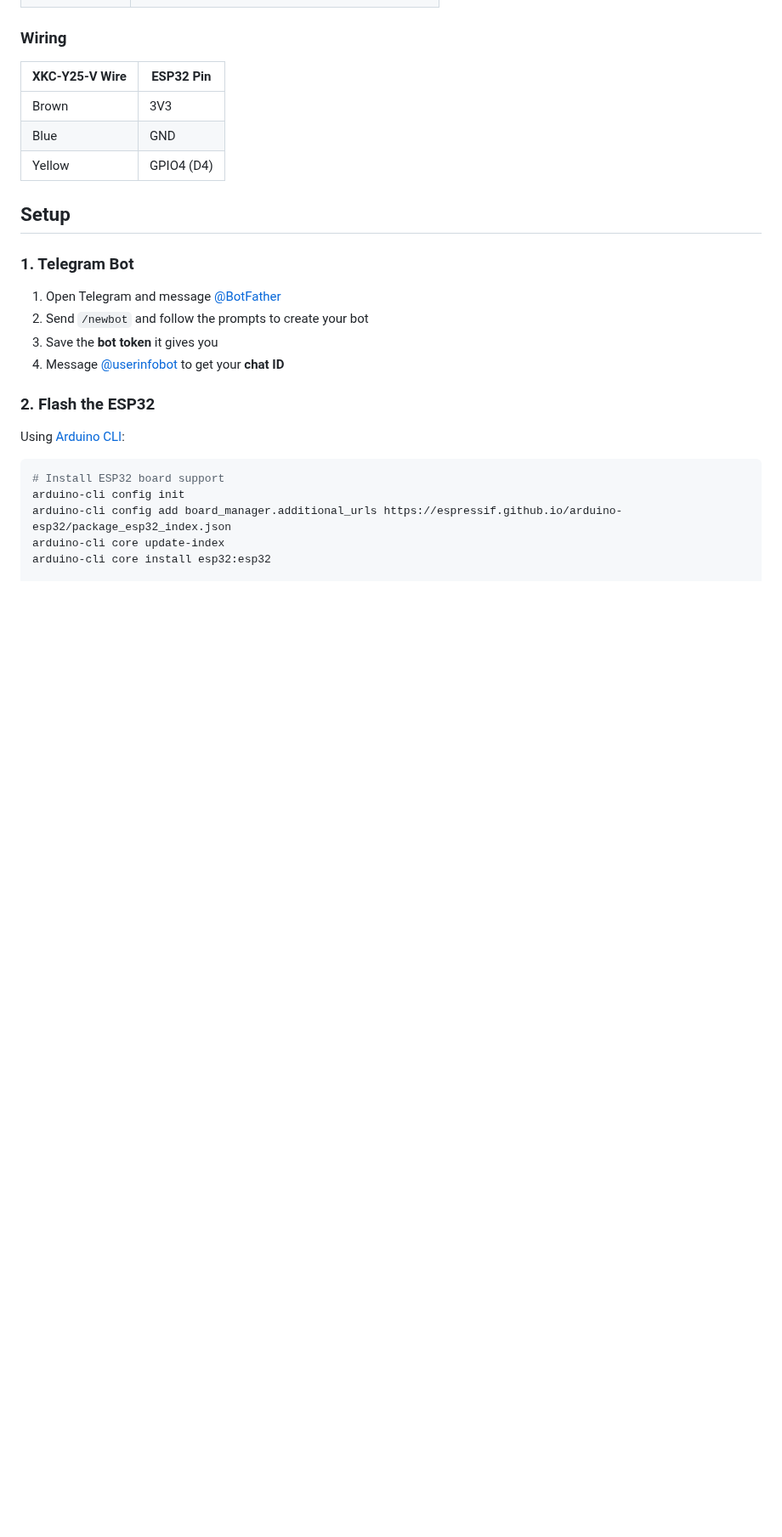
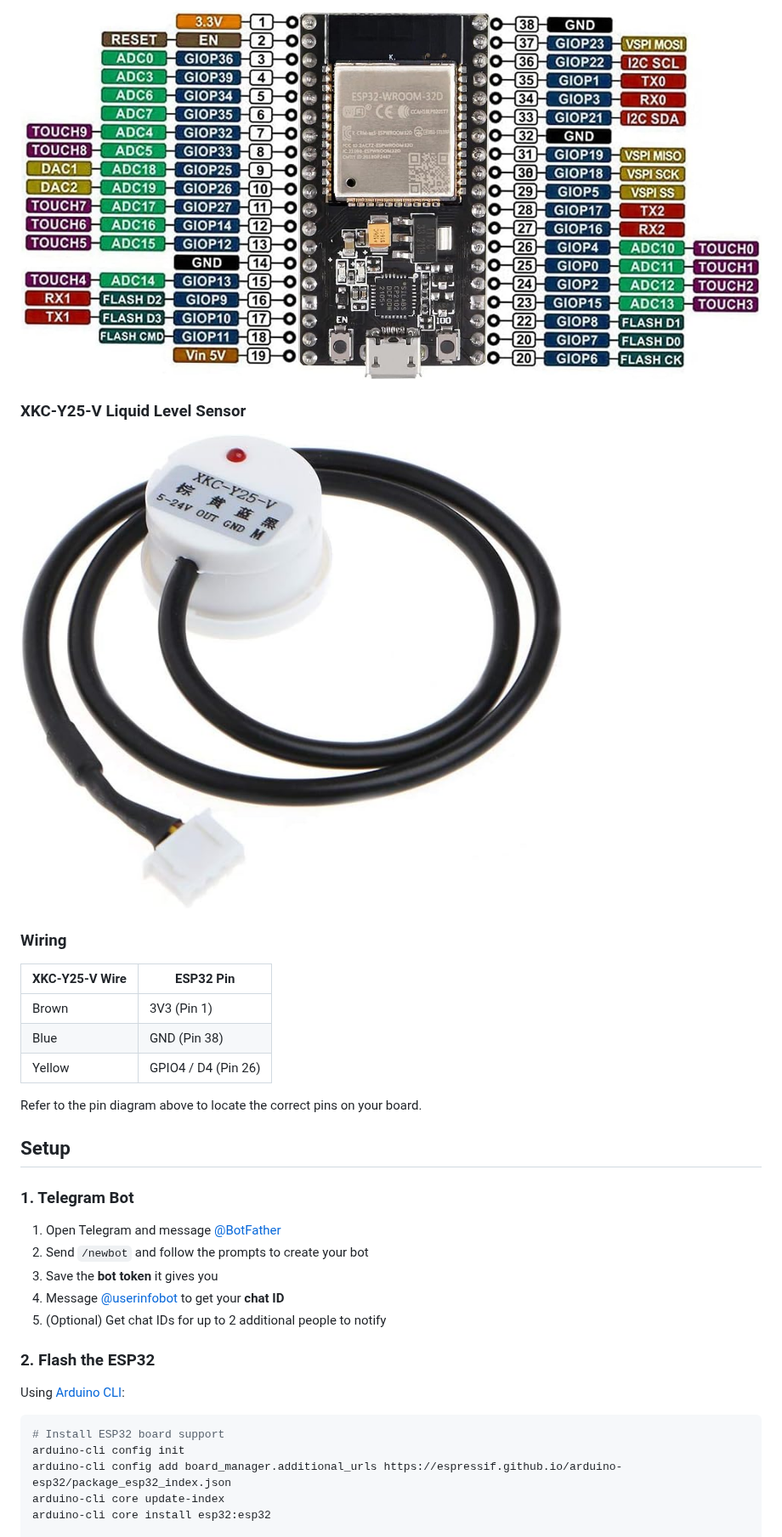
Before and after one commit to jtakyi88/oil-tank-monitor, a Markdown page: README.md, the part around one of its changes. Shown at 85% size. Rendered like a GitHub page; pictures changed too: images/ESP-32_Pin_Diagram.jpg (added), images/XKC-Y25-V.jpg (added); blank space fills up the shorter version.

```diff
--- a/README.md
+++ b/README.md
@@ -25,11 +40,18 @@ ESP32 + XKC-Y25-V non-contact liquid level sensor that sends Telegram alerts whe
+![ESP32 Pin Diagram](images/ESP-32_Pin_Diagram.jpg)
+
+### XKC-Y25-V Liquid Level Sensor
+
+![XKC-Y25-V Non-Contact Liquid Level Sensor](images/XKC-Y25-V.jpg)
 
 ### Wiring
 
 | XKC-Y25-V Wire | ESP32 Pin |
 |----------------|-----------|
-| Brown | 3V3 |
-| Blue | GND |
-| Yellow | GPIO4 (D4) |
+| Brown | 3V3 (Pin 1) |
+| Blue | GND (Pin 38) |
+| Yellow | GPIO4 / D4 (Pin 26) |
+
+Refer to the pin diagram above to locate the correct pins on your board.
 
 ## Setup
 
@@ -39,6 +61,7 @@ ESP32 + XKC-Y25-V non-contact liquid level sensor that sends Telegram alerts whe
 2. Send `/newbot` and follow the prompts to create your bot
 3. Save the **bot token** it gives you
 4. Message [@userinfobot](https://t.me/userinfobot) to get your **chat ID**
+5. (Optional) Get chat IDs for up to 2 additional people to notify
 
 ### 2. Flash the ESP32
 
```
Also changed, not shown: other parts of README.md (+39 -12 lines), images/ESP-32.jpg (added), images/TelegramBotSensorMessages.png (added), 1 other file.
